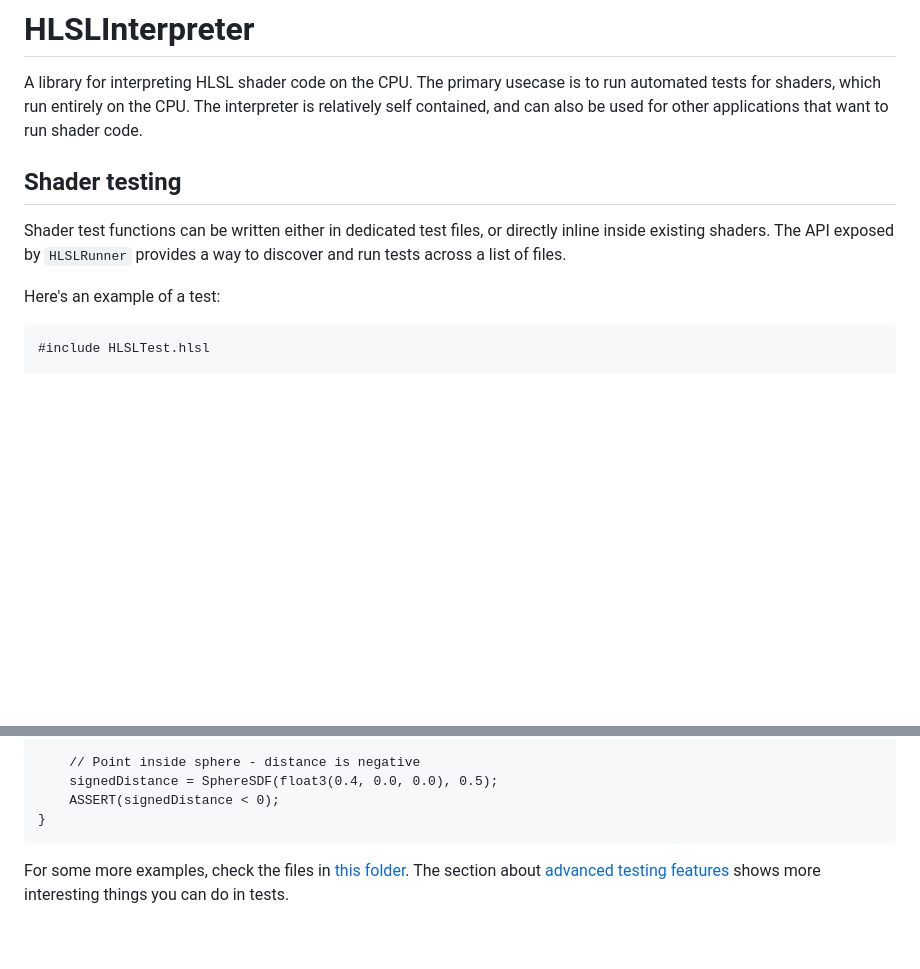
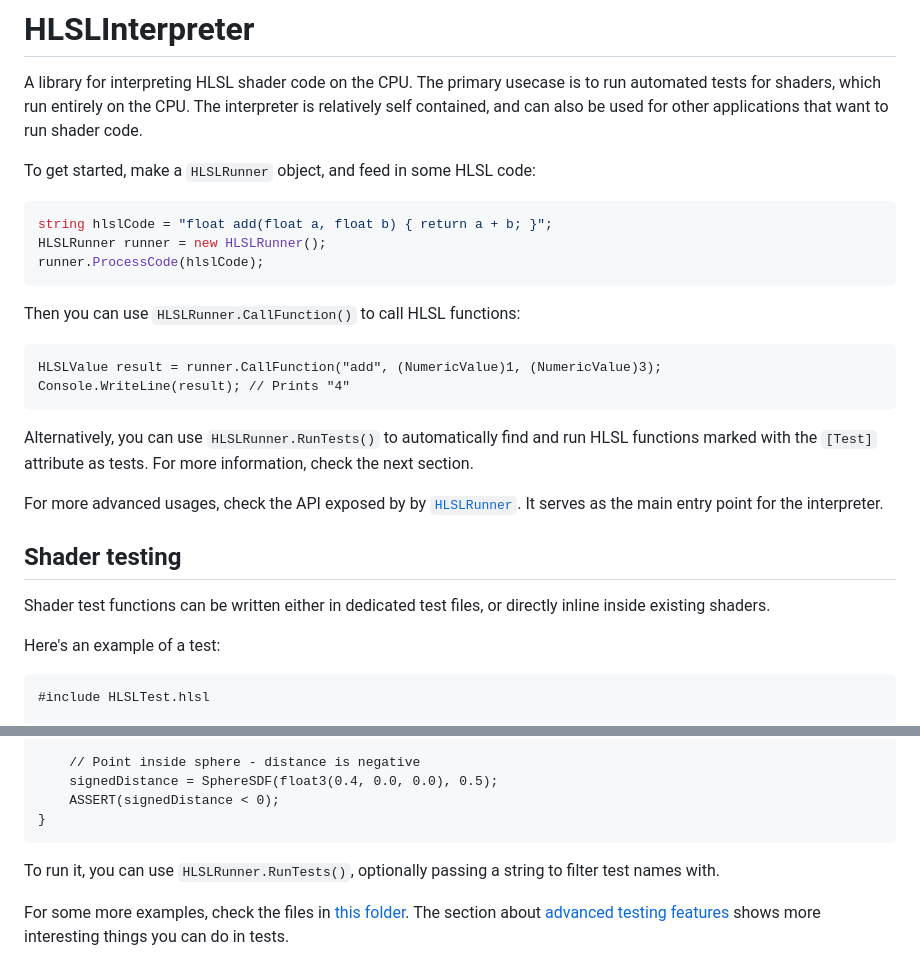
Before and after one commit to pema99/HLSLInterpreter, a Markdown page: README.md, 2 parts joined by grey strips. Rendered like a GitHub page; blank space fills up the shorter version.

````diff
--- a/README.md
+++ b/README.md
@@ -1,8 +1,23 @@
 # HLSLInterpreter
 A library for interpreting HLSL shader code on the CPU. The primary usecase is to run automated tests for shaders, which run entirely on the CPU. The interpreter is relatively self contained, and can also be used for other applications that want to run shader code.
 
+To get started, make a `HLSLRunner` object, and feed in some HLSL code:
+```cs
+string hlslCode = "float add(float a, float b) { return a + b; }";
+HLSLRunner runner = new HLSLRunner();
+runner.ProcessCode(hlslCode);
+```
+Then you can use `HLSLRunner.CallFunction()` to call HLSL functions:
+```
+HLSLValue result = runner.CallFunction("add", (NumericValue)1, (NumericValue)3);
+Console.WriteLine(result); // Prints "4"
+```
+Alternatively, you can use `HLSLRunner.RunTests()` to automatically find and run HLSL functions marked with the `[Test]` attribute as tests. For more information, check the next section.
+
+For more advanced usages, check the API exposed by by [`HLSLRunner`](https://github.com/pema99/HLSLInterpreter/blob/master/HLSLInterpreter/HLSLRunner.cs). It serves as the main entry point for the interpreter.
+
 ## Shader testing
-Shader test functions can be written either in dedicated test files, or directly inline inside existing shaders. The API exposed by `HLSLRunner` provides a way to discover and run tests across a list of files.
+Shader test functions can be written either in dedicated test files, or directly inline inside existing shaders.
 
 Here's an example of a test:
 
@@ -26,6 +41,7 @@ void SphereSDF_SignIsCorrect()
     ASSERT(signedDistance < 0);
 }
 ```
+To run it, you can use `HLSLRunner.RunTests()`, optionally passing a string to filter test names with.
 
 For some more examples, check the files in [this folder](https://github.com/pema99/HLSLInterpreter/tree/master/HLSLInterpreter.Tests/Shaders). The section about [advanced testing features](#advanced-testing-features) shows more interesting things you can do in tests.
 
````
